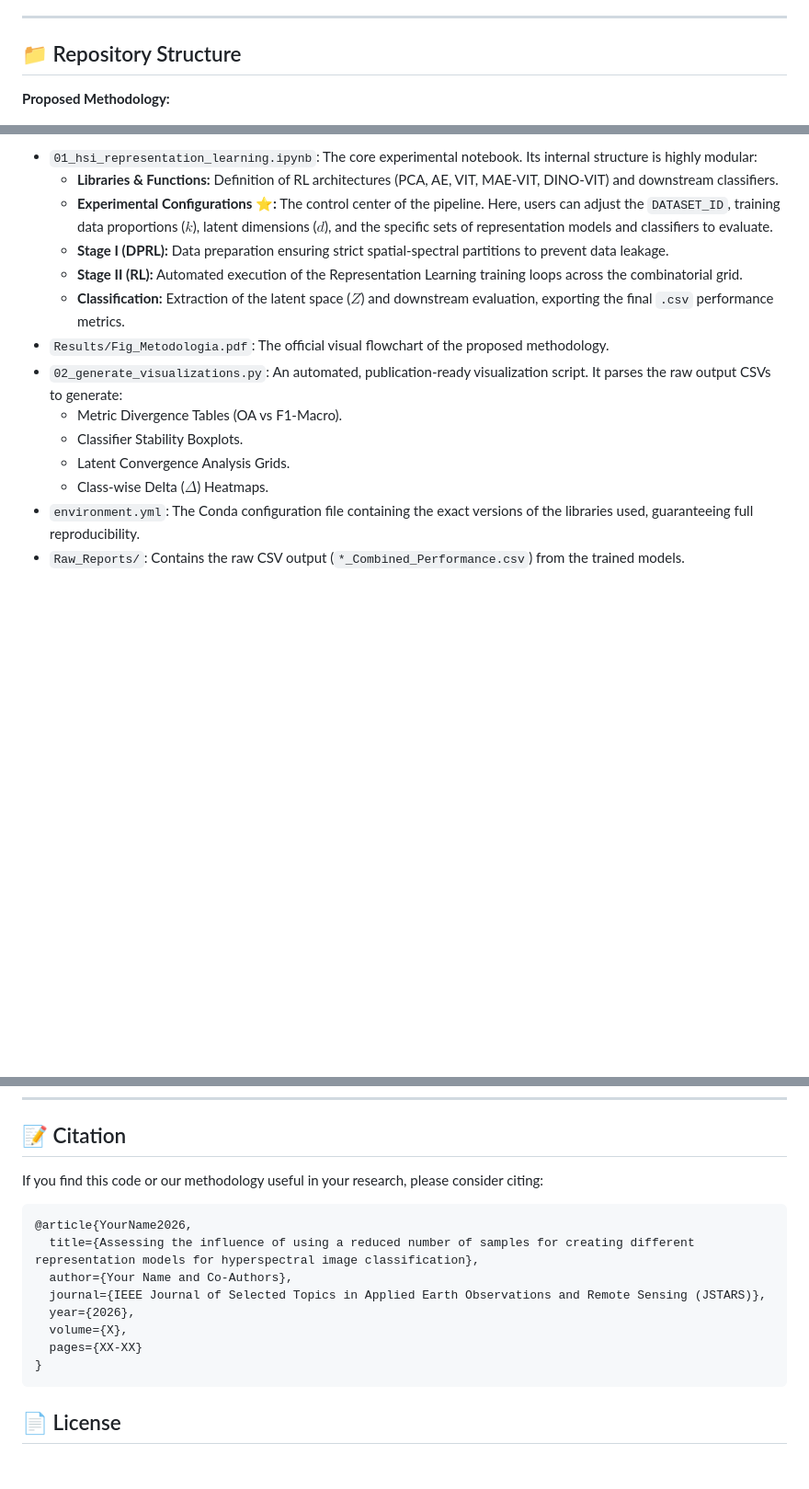
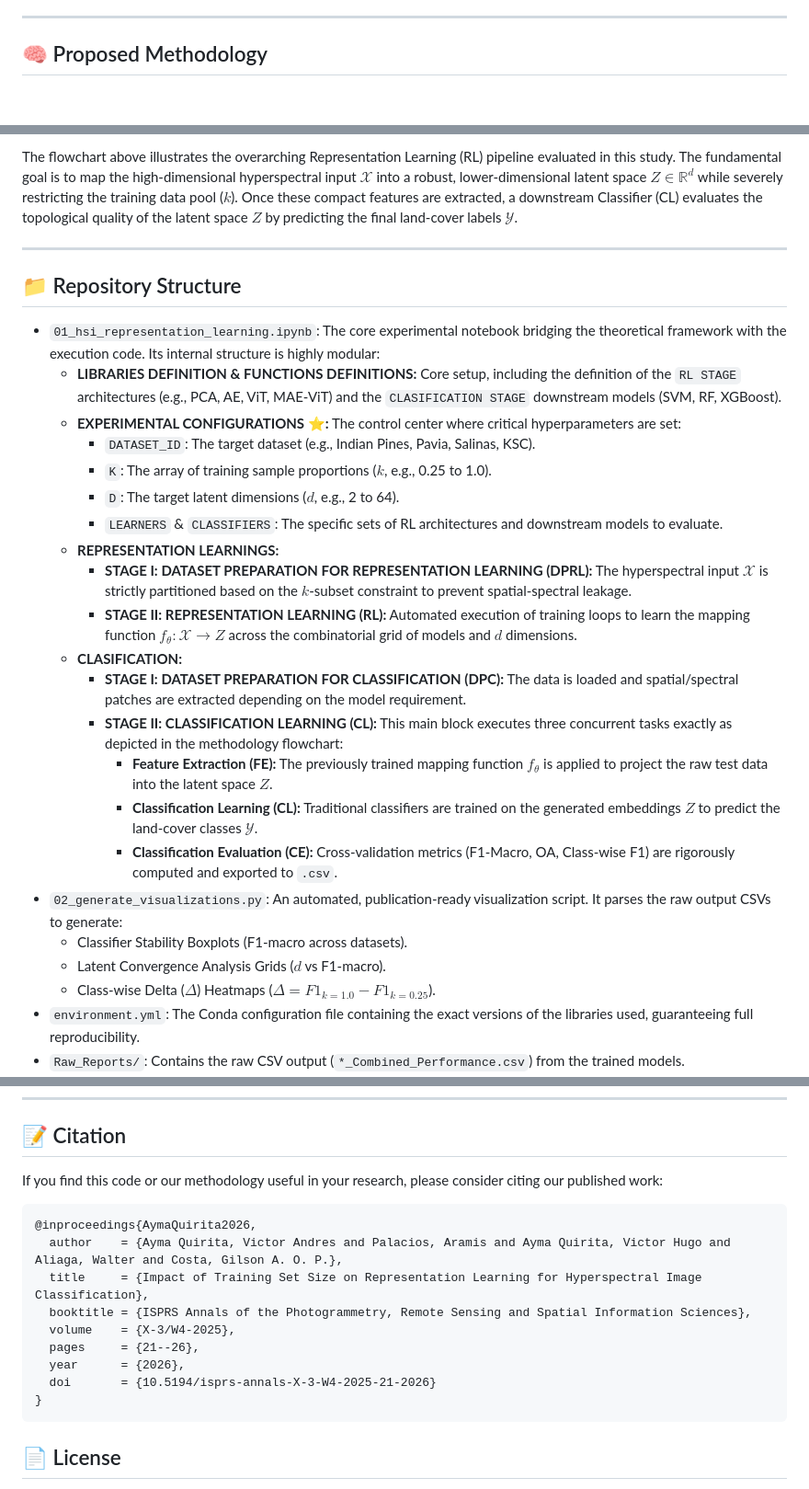
Before and after one commit to vaaymaq/HSI-Representation-Scarcity, a Markdown page: README.md, 3 parts joined by grey strips. Shown at 92% size. Drawn GitHub-style; blank space fills up the shorter version.

Commit message:
Detail experimental configurations and map FE/CL/CE stages to codebase

````diff
--- a/README.md
+++ b/README.md
@@ -20,9 +20,7 @@ This repository provides the complete experimental pipeline to evaluate the impa
 
 ---
 
-## 📁 Repository Structure
-
-**Proposed Methodology:**
+## 🧠 Proposed Methodology
 
 <p align="center">
   <img src="Results/Fig_Metodologia.png" width="800" alt="Methodology Flowchart">
@@ -31,16 +28,30 @@ This repository provides the complete experimental pipeline to evaluate the impa
 
-* `01_hsi_representation_learning.ipynb`: The core experimental notebook. Its internal structure is highly modular:
-  * **Libraries & Functions:** Definition of RL architectures (PCA, AE, VIT, MAE-VIT, DINO-VIT) and downstream classifiers.
-  * **Experimental Configurations ⭐:** The control center of the pipeline. Here, users can adjust the `DATASET_ID`, training data proportions ($k$), latent dimensions ($d$), and the specific sets of representation models and classifiers to evaluate.
-  * **Stage I (DPRL):** Data preparation ensuring strict spatial-spectral partitions to prevent data leakage.
-  * **Stage II (RL):** Automated execution of the Representation Learning training loops across the combinatorial grid.
-  * **Classification:** Extraction of the latent space ($Z$) and downstream evaluation, exporting the final `.csv` performance metrics.
-* `Results/Fig_Metodologia.pdf`: The official visual flowchart of the proposed methodology.
+The flowchart above illustrates the overarching Representation Learning (RL) pipeline evaluated in this study. The fundamental goal is to map the high-dimensional hyperspectral input $\mathcal{X}$ into a robust, lower-dimensional latent space $Z \in \mathbb{R}^d$ while severely restricting the training data pool ($k$). Once these compact features are extracted, a downstream Classifier (CL) evaluates the topological quality of the latent space $Z$ by predicting the final land-cover labels $\mathcal{Y}$.
+
+---
+
+## 📁 Repository Structure
+
+* `01_hsi_representation_learning.ipynb`: The core experimental notebook bridging the theoretical framework with the execution code. Its internal structure is highly modular:
+  * **LIBRARIES DEFINITION & FUNCTIONS DEFINITIONS:** Core setup, including the definition of the `RL STAGE` architectures (e.g., PCA, AE, ViT, MAE-ViT) and the `CLASIFICATION STAGE` downstream models (SVM, RF, XGBoost).
+  * **EXPERIMENTAL CONFIGURATIONS ⭐:** The control center where critical hyperparameters are set:
+    * `DATASET_ID`: The target dataset (e.g., Indian Pines, Pavia, Salinas, KSC).
+    * `K`: The array of training sample proportions ($k$, e.g., 0.25 to 1.0).
+    * `D`: The target latent dimensions ($d$, e.g., 2 to 64).
+    * `LEARNERS` & `CLASSIFIERS`: The specific sets of RL architectures and downstream models to evaluate.
+  * **REPRESENTATION LEARNINGS:**
+    * **STAGE I: DATASET PREPARATION FOR REPRESENTATION LEARNING (DPRL):** The hyperspectral input $\mathcal{X}$ is strictly partitioned based on the $k$-subset constraint to prevent spatial-spectral leakage.
+    * **STAGE II: REPRESENTATION LEARNING (RL):** Automated execution of training loops to learn the mapping function $f_\theta: \mathcal{X} \rightarrow Z$ across the combinatorial grid of models and $d$ dimensions.
+  * **CLASIFICATION:**
+    * **STAGE I: DATASET PREPARATION FOR CLASSIFICATION (DPC):** The data is loaded and spatial/spectral patches are extracted depending on the model requirement.
+    * **STAGE II: CLASSIFICATION LEARNING (CL):** This main block executes three concurrent tasks exactly as depicted in the methodology flowchart:
+      * **Feature Extraction (FE):** The previously trained mapping function $f_\theta$ is applied to project the raw test data into the latent space $Z$.
+      * **Classification Learning (CL):** Traditional classifiers are trained on the generated embeddings $Z$ to predict the land-cover classes $\mathcal{Y}$.
+      * **Classification Evaluation (CE):** Cross-validation metrics (F1-Macro, OA, Class-wise F1) are rigorously computed and exported to `.csv`.
 * `02_generate_visualizations.py`: An automated, publication-ready visualization script. It parses the raw output CSVs to generate:
-  * Metric Divergence Tables (OA vs F1-Macro).
-  * Classifier Stability Boxplots.
-  * Latent Convergence Analysis Grids.
-  * Class-wise Delta ($\Delta$) Heatmaps.
+  * Classifier Stability Boxplots (F1-macro across datasets).
+  * Latent Convergence Analysis Grids ($d$ vs F1-macro).
+  * Class-wise Delta ($\Delta$) Heatmaps ($\Delta = F1_{k=1.0} - F1_{k=0.25}$).
 * `environment.yml`: The Conda configuration file containing the exact versions of the libraries used, guaranteeing full reproducibility.
 * `Raw_Reports/`: Contains the raw CSV output (`*_Combined_Performance.csv`) from the trained models.
 * `Results/` & `Results_Delta/`: Directories generated automatically by the plotting script containing the essential high-resolution vector figures (`.pdf`) used in the paper.
@@ -84,16 +95,17 @@ This framework incorporates a strict **Metric Divergence Check**. As demonstrate
 ---
 
 ## 📝 Citation
-If you find this code or our methodology useful in your research, please consider citing:
+If you find this code or our methodology useful in your research, please consider citing our published work:
 
 ```bibtex
-@article{YourName2026,
-  title={Assessing the influence of using a reduced number of samples for creating different representation models for hyperspectral image classification},
-  author={Your Name and Co-Authors},
-  journal={IEEE Journal of Selected Topics in Applied Earth Observations and Remote Sensing (JSTARS)},
-  year={2026},
-  volume={X},
-  pages={XX-XX}
+@inproceedings{AymaQuirita2026,
+  author    = {Ayma Quirita, Victor Andres and Palacios, Aramis and Ayma Quirita, Victor Hugo and Aliaga, Walter and Costa, Gilson A. O. P.},
+  title     = {Impact of Training Set Size on Representation Learning for Hyperspectral Image Classification},
+  booktitle = {ISPRS Annals of the Photogrammetry, Remote Sensing and Spatial Information Sciences},
+  volume    = {X-3/W4-2025},
+  pages     = {21--26},
+  year      = {2026},
+  doi       = {10.5194/isprs-annals-X-3-W4-2025-21-2026}
 }
 ```
 
````
Also changed, not shown: other parts of README.md (+0 -1 lines).
